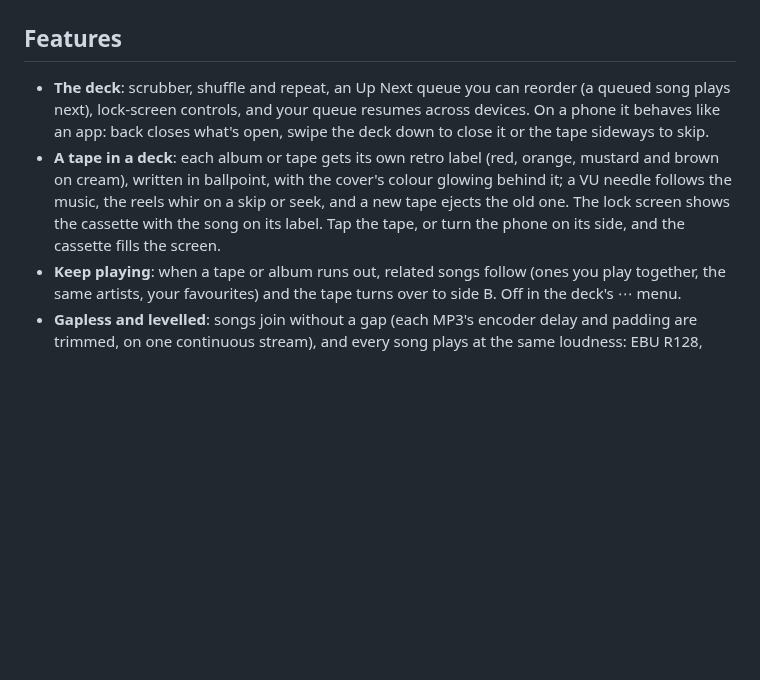
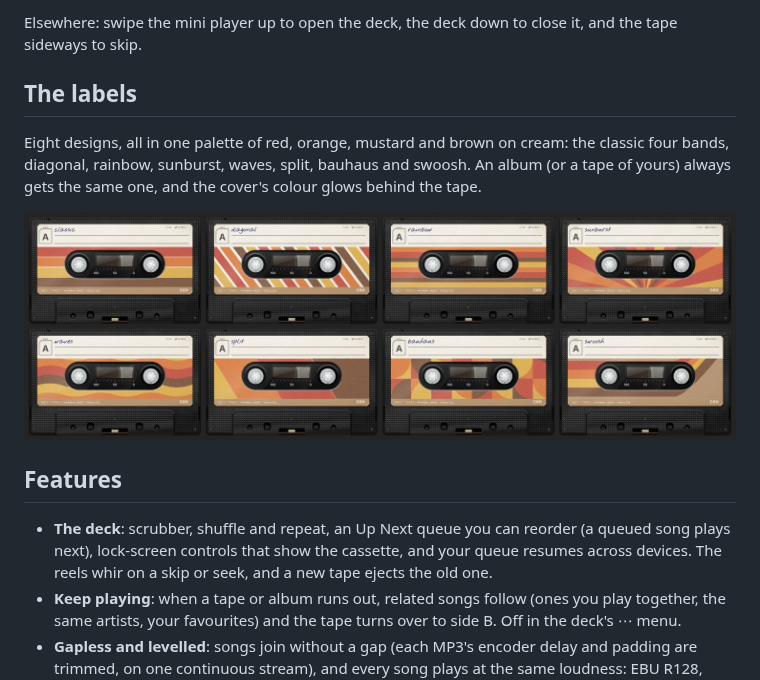
Before and after one commit to ego-alt/tapes, a Markdown page: README.md, the part around one of its changes. Drawn GitHub-style; pictures changed too: images/tapes-labels.jpg (added); blank space fills up the shorter version.

```diff
--- a/README.md
+++ b/README.md
@@ -6,8 +24,14 @@ A personal music streamer for the home stack, built around a cassette deck: the
+Elsewhere: swipe the mini player up to open the deck, the deck down to close it, and the tape sideways to skip.
+
+## The labels
+
+Eight designs, all in one palette of red, orange, mustard and brown on cream: the classic four bands, diagonal, rainbow, sunburst, waves, split, bauhaus and swoosh. An album (or a tape of yours) always gets the same one, and the cover's colour glows behind the tape.
+
+![The label designs](images/tapes-labels.jpg)
 
 ## Features
 
-- **The deck**: scrubber, shuffle and repeat, an Up Next queue you can reorder (a queued song plays next), lock-screen controls, and your queue resumes across devices. On a phone it behaves like an app: back closes what's open, swipe the deck down to close it or the tape sideways to skip.
-- **A tape in a deck**: each album or tape gets its own retro label (red, orange, mustard and brown on cream), written in ballpoint, with the cover's colour glowing behind it; a VU needle follows the music, the reels whir on a skip or seek, and a new tape ejects the old one. The lock screen shows the cassette with the song on its label. Tap the tape, or turn the phone on its side, and the cassette fills the screen.
+- **The deck**: scrubber, shuffle and repeat, an Up Next queue you can reorder (a queued song plays next), lock-screen controls that show the cassette, and your queue resumes across devices. The reels whir on a skip or seek, and a new tape ejects the old one.
 - **Keep playing**: when a tape or album runs out, related songs follow (ones you play together, the same artists, your favourites) and the tape turns over to side B. Off in the deck's ⋯ menu.
 - **Gapless and levelled**: songs join without a gap (each MP3's encoder delay and padding are trimmed, on one continuous stream), and every song plays at the same loudness: EBU R128, with album gain when an album plays in order and a clip-safe ceiling. Levelling can be turned off in the deck's ⋯ menu.
 - **Your library**: All Tracks (sortable), Singles, Albums, Artists, your own tapes, and search across everything.
```
Also changed, not shown: other parts of README.md (+22 -2 lines), images/tapes-deck.jpg (added), images/tapes-phone.jpg (added).
